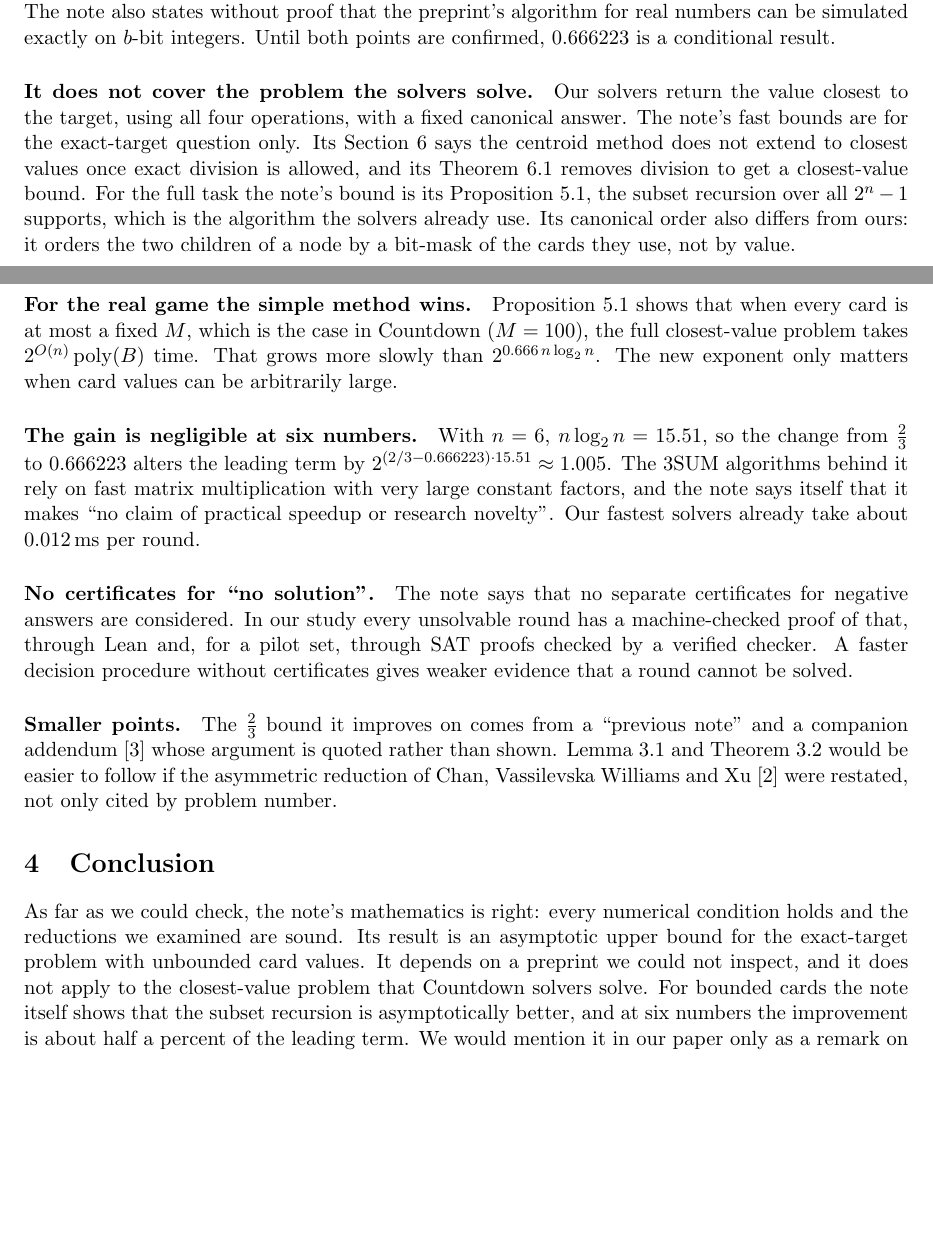
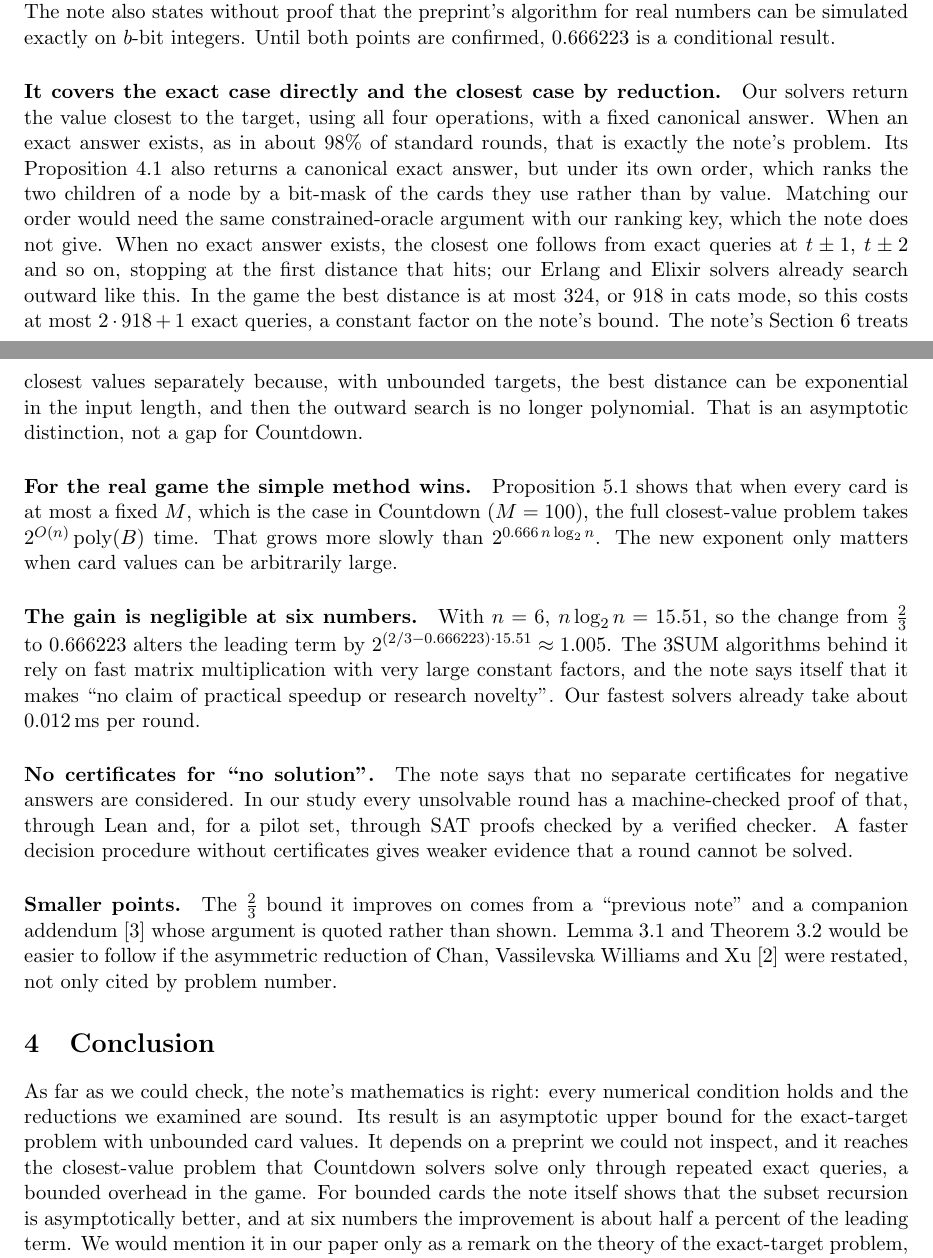
Before and after one commit to ZippyManaic/countdown, a LaTeX paper (paper/response_fast_solver.tex): two parts of pages 2 and 3 of 3, joined at a grey line, cut so that both start at the same text, the shorter picture padded with empty space. Compiled offline with pdfLaTeX.

Commit message:
Correct the response's claim that the note does not cover our solvers' problem
The note's exact-target result does reach the closest-value task. Exact answers are about 98% of standard rounds, and the closest answer follows from exact queries at t ± 1, t ± 2 and so on. In the game the best distance is at most 324 (918 in cats mode), so that is a constant factor. The note's separate treatment of closest values matters only asymptotically, where the best distance can be exponential. The abstract and conclusion are corrected to match, and the note on its different canonical order is kept.

Co-Authored-By: Claude Opus 5.5 <noreply@anthropic.com>

```diff
--- a/paper/response_fast_solver.tex
+++ b/paper/response_fast_solver.tex
@@ -93,14 +94,19 @@ results say what the note uses. The note also states without proof that the prep
 numbers can be simulated exactly on $b$-bit integers. Until both points are confirmed, $0.666223$ is a
 conditional result.
 
-\paragraph{It does not cover the problem the solvers solve.}
+\paragraph{It covers the exact case directly and the closest case by reduction.}
 Our solvers return the value closest to the target, using all four operations, with a fixed canonical
-answer. The note's fast bounds are for the exact-target question only. Its Section~6 says the
-centroid method does not extend to closest values once exact division is allowed, and its Theorem~6.1
-removes division to get a closest-value bound. For the full task the note's bound is its
-Proposition~5.1, the subset recursion over all $2^n - 1$ supports, which is the algorithm the solvers
-already use. Its canonical order also differs from ours: it orders the two children of a node by a
-bit-mask of the cards they use, not by value.
+answer. When an exact answer exists, as in about 98\% of standard rounds, that is exactly the note's
+problem. Its Proposition~4.1 also returns a canonical exact answer, but under its own order, which ranks
+the two children of a node by a bit-mask of the cards they use rather than by value. Matching our order
+would need the same constrained-oracle argument with our ranking key, which the note does not give. When
+no exact answer exists, the closest one follows from exact queries at $t \pm 1$, $t \pm 2$ and so on,
+stopping at the first distance that hits; our Erlang and Elixir solvers already search outward like
+this. In the game the best distance is at most 324, or 918 in cats mode, so this costs at most
+$2 \cdot 918 + 1$ exact queries, a constant factor on the note's bound. The note's Section~6 treats
+closest values separately because, with unbounded targets, the best distance can be exponential in the
+input length, and then the outward search is no longer polynomial. That is an asymptotic distinction,
+not a gap for Countdown.
 
 \paragraph{For the real game the simple method wins.}
 Proposition~5.1 shows that when every card is at most a fixed $M$, which is the case in Countdown
@@ -130,8 +136,8 @@ problem number.
 
 As far as we could check, the note's mathematics is right: every numerical condition holds and the
 reductions we examined are sound. Its result is an asymptotic upper bound for the exact-target problem with
-unbounded card values. It depends on a preprint we could not inspect, and it does not apply to the
-closest-value problem that Countdown solvers solve. For bounded cards the note itself shows that the
+unbounded card values. It depends on a preprint we could not inspect, and it reaches the closest-value
+problem that Countdown solvers solve only through repeated exact queries, a bounded overhead in the game. For bounded cards the note itself shows that the
 subset recursion is asymptotically better, and at six numbers the improvement is about half a percent of
 the leading term. We would mention it in our paper only as a remark on the theory of the exact-target
 problem, and would not quote $0.666223$ until~\cite{av} can be checked.
```
Also changed, not shown: paper/response_fast_solver.pdf, paper/response_fast_solver.tex (5 more changed lines).
